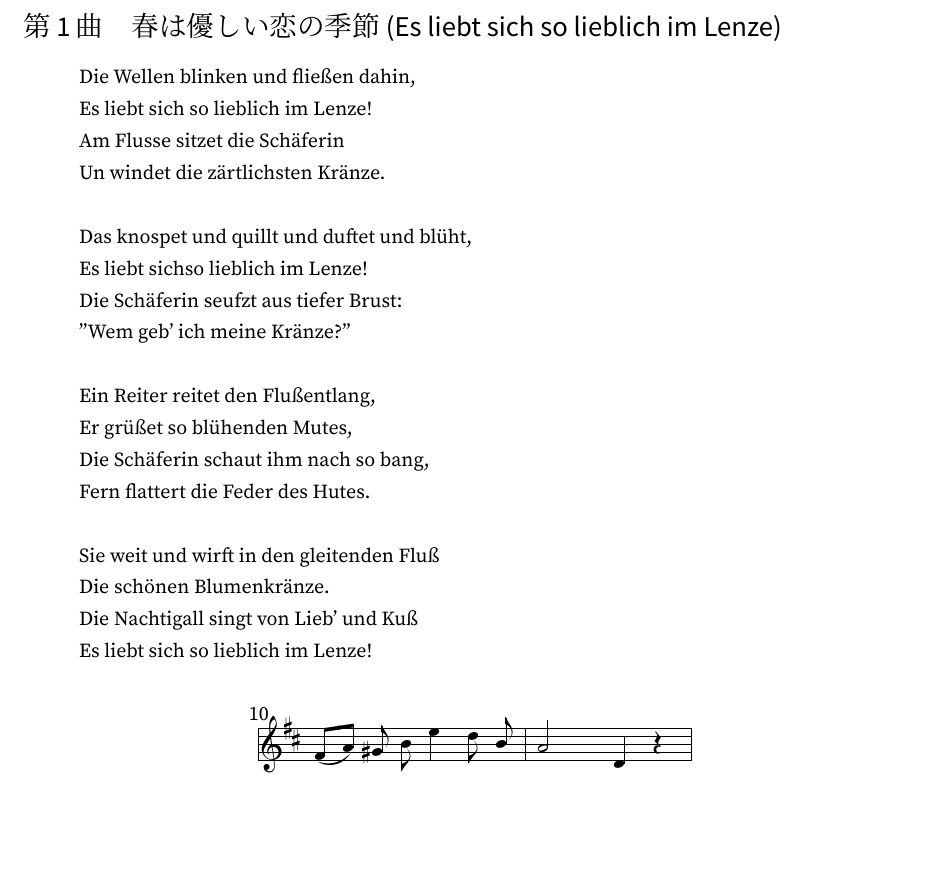
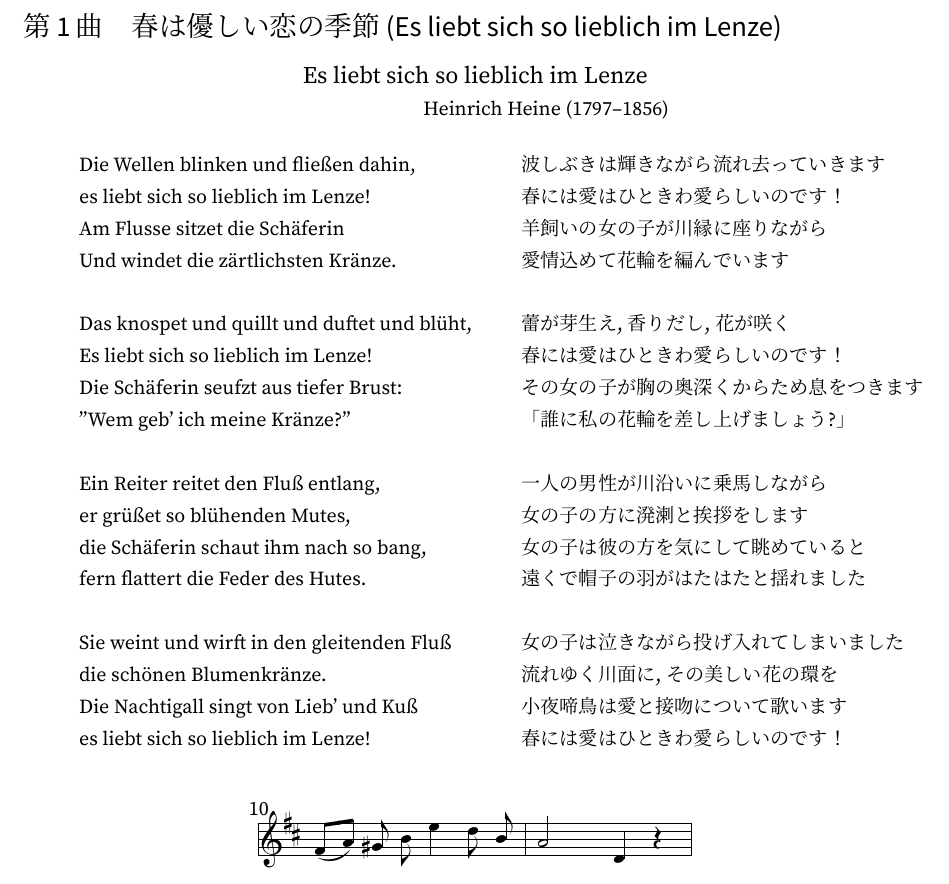
Before and after one commit to jb083/op071, a LaTeX document (op071.tex, which reads tex/071-1.tex): part of page 2 of 5, cut so that both start at the same text, the shorter picture padded with empty space. The pictures show the PDF file op071.pdf that the author committed with the source.

Commit message:
write ./tex/071-1.tex
translate the lyrics

```diff
--- a/tex/071-1.tex
+++ b/tex/071-1.tex
@@ -1,4 +1,8 @@
 
 \section{春は優しい恋の季節 (Es liebt sich so lieblich im Lenze)}
 
+\begin{center}
+	{\large Es liebt sich so lieblich im Lenze}\\
+	\hspace*{25truemm}Heinrich Heine (1797--1856)
+\end{center}
 \begin{quote}
@@ -5,14 +10,10 @@
 	Die Wellen blinken und flie{\ss}en dahin, \\
-Es liebt sich so lieblich im Lenze! \\
+	es liebt sich so lieblich im Lenze! \\
 	Am Flusse sitzet die Sch{\"a}ferin \\
-Un windet die z{\"a}rtlichsten Kr{\"a}nze. \\
+	Und windet die z\"artlichsten Kr\"anze. \\
 
 	Das knospet und quillt und duftet und bl{\"u}ht, \\
-Es liebt sichso lieblich im Lenze! \\
+	Es liebt sich so lieblich im Lenze! \\
 	Die Sch{\"a}ferin seufzt aus tiefer Brust: \\
 	"Wem geb' ich meine Kr{\"a}nze?" \\
 
-Ein Reiter reitet den Flu\ss entlang, \\
-Er gr{\"u}{\ss}et so bl{\"u}henden Mutes, \\
-Die Sch{\"a}ferin schaut ihm nach so bang, \\
-Fern flattert die Feder des Hutes. \\
@@ -19,8 +23,60 @@ Fern flattert die Feder des Hutes. \\
+	fern flattert die Feder des Hutes. \\
 
-Sie weit und wirft in den gleitenden Flu\ss \\
-Die sch{\"o}nen Blumenkr{\"a}nze. \\
+	Sie weint und wirft in den gleitenden Flu\ss \\
+	die sch{\"o}nen Blumenkr{\"a}nze. \\
 	Die Nachtigall singt von Lieb' und Ku\ss \\
-Es liebt sich so lieblich im Lenze!
+	es liebt sich so lieblich im Lenze!
+
+	% Die Wellen blinken und flie{\ss}en dahin, \\
+	% Welle [女] 波; blinken [動] 光る, 輝く; flie{\ss}en [動] 流れる; dahin [副] そこへ
+	波しぶきは輝きながら流れ去っていきます \\
+	% Es liebt sich so lieblich im Lenze! \\
+	% lieben [動] 愛する; sich [代] 自分自身を (3人称の3格, 4格); lieblich [形] 愛らしい; Lenze [男] 春
+	春には愛はひときわ愛らしいのです！ \\
+	% Am Flusse sitzet die Sch{\"a}ferin \\
+	% Fluss [男] 川; sitzen [自] 座る; Sch\"afer [男] 羊飼い (Sch\"aferinは女性形)
+	羊飼いの女の子が川縁に座りながら \\
+	% Und windet die z\"artlichsten Kr\"anze. \\
+	% winden [他] を編む; z{\"a}rtlich [形] 愛情のこもった; Kranz [男] 花輪
+	愛情込めて花輪を編んでいます \\
+
+	% Das knospet und quillt und duftet und bl{\"u}ht, \\
+	% knospen [自] つぼみをつける; quellen [自] 湧き出る; duften [自] 香る; bl\"uhen [自] 咲いている
+	蕾が芽生え, 香りだし, 花が咲く\\
+	% Es liebt sichso lieblich im Lenze! \\
+	春には愛はひときわ愛らしいのです！ \\
+	% Die Sch{\"a}ferin seufzt aus tiefer Brust: \\
+	% seufzen [自] ため息をつく; aus [前] の中から; tief [形] 深い; Brust [女] 胸
+	その女の子が胸の奥深くからため息をつきます \\
+	% "Wem geb' ich meine Kr{\"a}nze?" \\
+	% wem [代] 誰に; geben [他] を与える
+	「誰に私の花輪を差し上げましょう?」\\
+
+	% Ein Reiter reitet den Flu\ss entlang, \\
+	% Reiter [男] 騎兵; reiten [自] (馬に) 乗る; entlang [後置詞] に沿って
+	一人の男性が川沿いに乗馬しながら \\
+	% er gr{\"u}{\ss}et so bl{\"u}henden Mutes, \\
+	% gr\"u{\ss}en [他] 挨拶する; bl{\"u}hen [自] (花が) 咲いている; Mutes
+	女の子の方に溌溂と挨拶をします\\
+	% die Sch{\"a}ferin schaut ihm nach so bang, \\
+	% shcauen [自] 眺める; bang [形] 気がかりな
+	女の子は彼の方を気にして眺めていると \\
+	% fern flattert die Feder des Hutes. \\
+	% fern [副] 遠い; flattern [自] 飛んでいく, たなびく; Feder [女] 羽; Hut [男] 帽子
+	遠くで帽子の羽がはたはたと揺れました \\
+
+	% Sie weint und wirft in den gleitenden Flu\ss \\
+	% weinen [自] 泣く; werfen [他] を投げる; gleiten [自] 滑る;
+	女の子は泣きながら投げ入れてしまいました \\
+	% die sch{\"o}nen Blumenkr{\"a}nze. \\
+	% sch\"on [形] 美しい
+	流れゆく川面に, その美しい花の環を \\
+	% Die Nachtigall singt von Lieb' und Ku\ss \\
+	% von [前] から
+	小夜啼鳥は愛と接吻について歌います \\
+	% es liebt sich so lieblich im Lenze!
+	春には愛はひときわ愛らしいのです！
+\end{multicols}
 \end{quote}
 
 \musicbegin
```
Also changed, not shown: op071.tex (+1 -0 lines), op071.pdf, tex/071-1.tex (4 more changed lines). Lines whose indentation alone changed are shown as unchanged.
